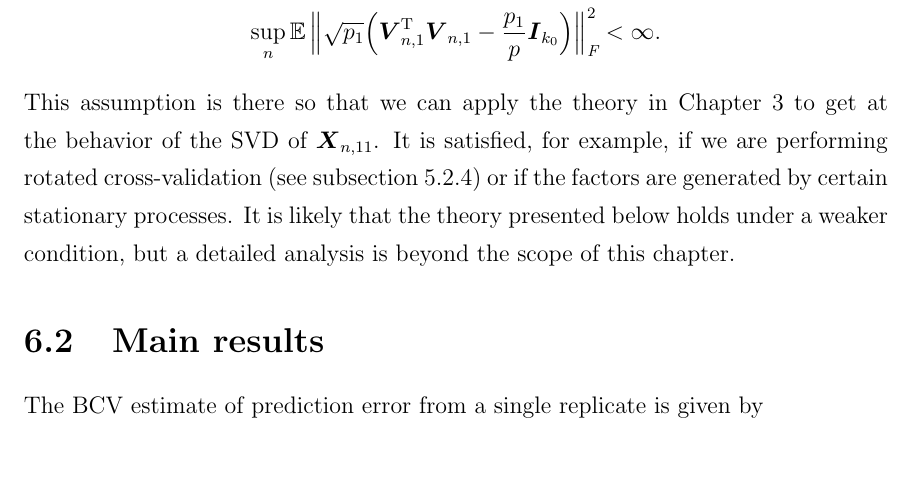
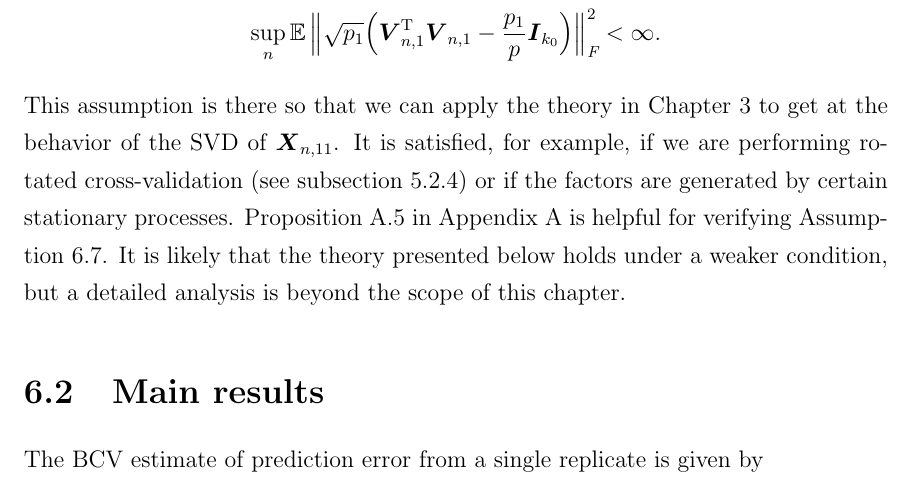
Before and after one commit to patperry/thesis, a LaTeX thesis (perry-thesis.tex, which reads bcv-theory/bcv-theory.tex): part of page 125 of 156, cut so that both start at the same text, the shorter picture padded with empty space. Compiled offline with pdfLaTeX.

Commit message:
Add ref to kframe perturb in bcv theory chapter

```diff
--- a/bcv-theory/bcv-theory.tex
+++ b/bcv-theory/bcv-theory.tex
@@ -466,7 +466,7 @@ The next assumption is not quite so innocent and involves the distribution of th
 \end{assumption}
 
 \noindent
-This assumption is there so that we can apply the theory in Chapter~\ref{C:svd-behavior} to get at the behavior of the SVD of $\mX_{n,11}$.  It is satisfied, for example, if we are performing rotated cross-validation (see subsection~\ref{SS:rotated-cv}) or if the factors are generated by certain stationary processes.  It is likely that the theory presented below holds under a weaker condition, but a detailed analysis is beyond the scope of this chapter.
+This assumption is there so that we can apply the theory in Chapter~\ref{C:svd-behavior} to get at the behavior of the SVD of $\mX_{n,11}$.  It is satisfied, for example, if we are performing rotated cross-validation (see subsection~\ref{SS:rotated-cv}) or if the factors are generated by certain stationary processes.  Proposition~\ref{P:project-kframe} in Appendix~\ref{A:projections} is helpful for verifying Assumption~\ref{A:held-in-orthog}.  It is likely that the theory presented below holds under a weaker condition, but a detailed analysis is beyond the scope of this chapter.
 
 
 \section{Main results}\label{S:bcv-theory-results}
```
